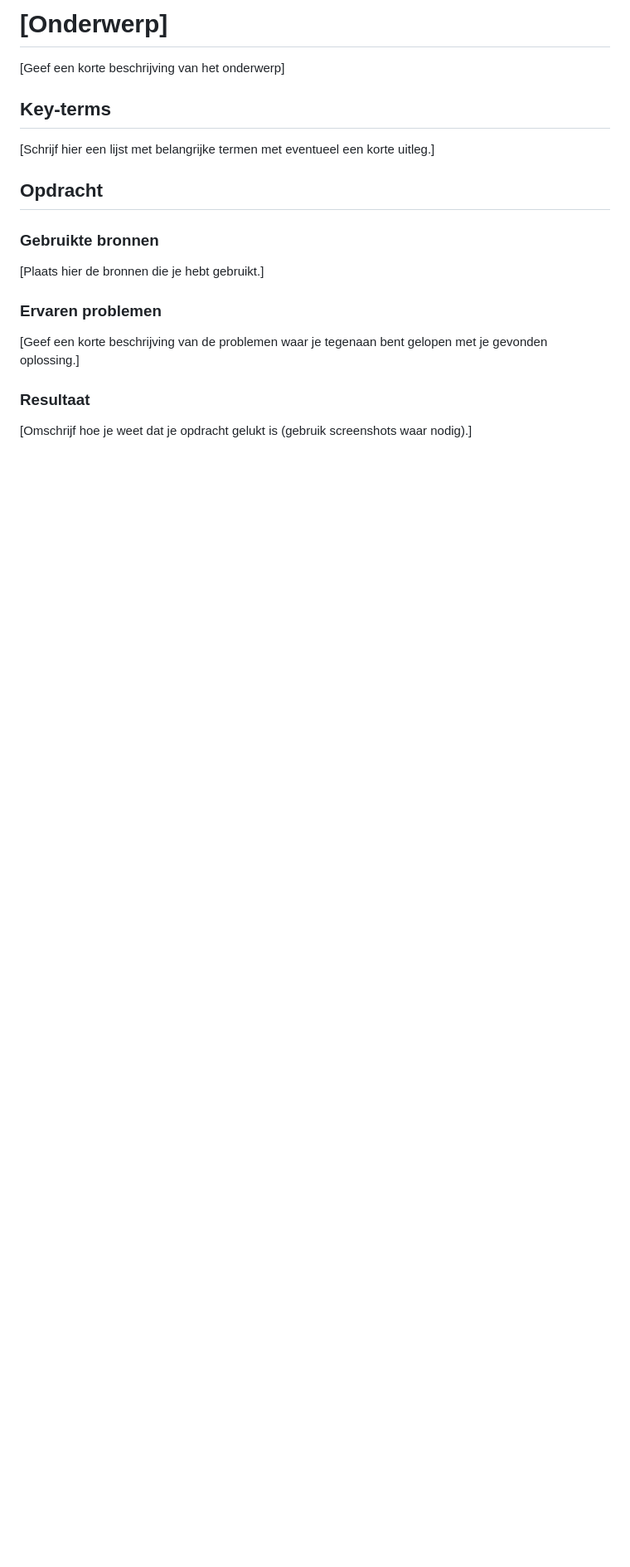
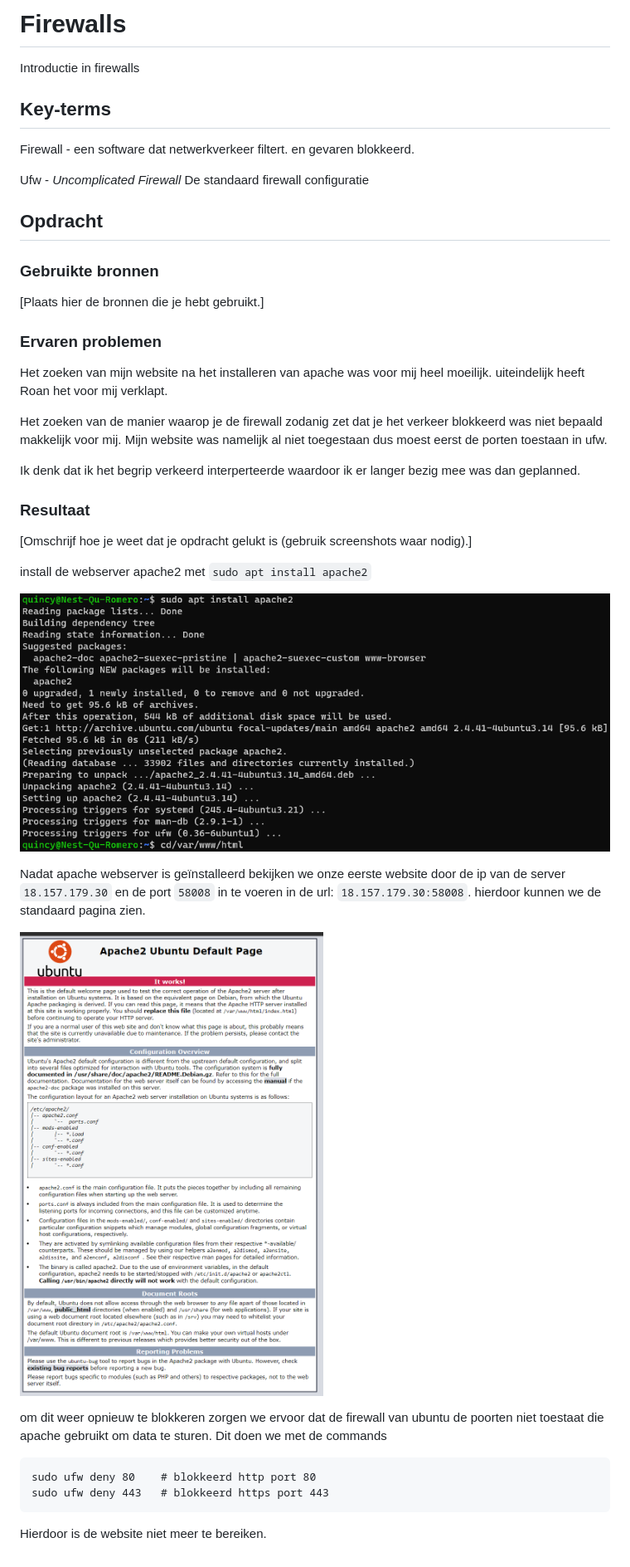
Before and after one commit to QuincyRom/TechgroundsCloud10, a Markdown page: W3_Security_1/OpdrachtSEC-02.md, the part around the change. Shown: that part at 83% size. Rendered like a GitHub page; pictures changed too: 00_includes/Apache-page.png (added), 00_includes/apache2-install.png (added); blank space fills up the shorter version.

Commit message:
SEC02 Af
SEC02 af met een paar screenshots

````diff
--- a/W3_Security_1/OpdrachtSEC-02.md
+++ b/W3_Security_1/OpdrachtSEC-02.md
@@ -1,15 +1,37 @@
-# [Onderwerp]
-[Geef een korte beschrijving van het onderwerp]
+# Firewalls
+Introductie in firewalls
 
 ## Key-terms
-[Schrijf hier een lijst met belangrijke termen met eventueel een korte uitleg.]
+Firewall - een software dat netwerkverkeer filtert. en gevaren blokkeerd.
+
+Ufw - *Uncomplicated Firewall* De standaard firewall configuratie
 
 ## Opdracht
 ### Gebruikte bronnen
 [Plaats hier de bronnen die je hebt gebruikt.]
 
 ### Ervaren problemen
-[Geef een korte beschrijving van de problemen waar je tegenaan bent gelopen met je gevonden oplossing.]
+Het zoeken van mijn website na het installeren van apache was voor mij heel moeilijk. uiteindelijk heeft Roan het voor mij verklapt.
+
+Het zoeken van de manier waarop je de firewall zodanig zet dat je het verkeer blokkeerd was niet bepaald makkelijk voor mij. Mijn website was namelijk al niet toegestaan dus moest eerst de porten toestaan in ufw.
+
+Ik denk dat ik het begrip verkeerd interperteerde waardoor ik er langer bezig mee was dan geplanned.
 
 ### Resultaat
 [Omschrijf hoe je weet dat je opdracht gelukt is (gebruik screenshots waar nodig).]
+
+install de webserver apache2 met `sudo apt install apache2`
+
+![apache2 instal](/00_includes/apache2-install.png)
+
+Nadat apache webserver is geïnstalleerd bekijken we onze eerste website door de ip van de server `18.157.179.30` en de port `58008` in te voeren in de url: `18.157.179.30:58008`. hierdoor kunnen we de standaard pagina zien.
+
+![Apache webpagina](/00_includes/Apache-page.png)
+
+om dit weer opnieuw te blokkeren zorgen we ervoor dat de firewall van ubuntu de poorten niet toestaat die apache gebruikt om data te sturen. Dit doen we met de commands
+```
+sudo ufw deny 80    # blokkeerd http port 80
+sudo ufw deny 443   # blokkeerd https port 443
+```
+
+Hierdoor is de website niet meer te bereiken.
````
